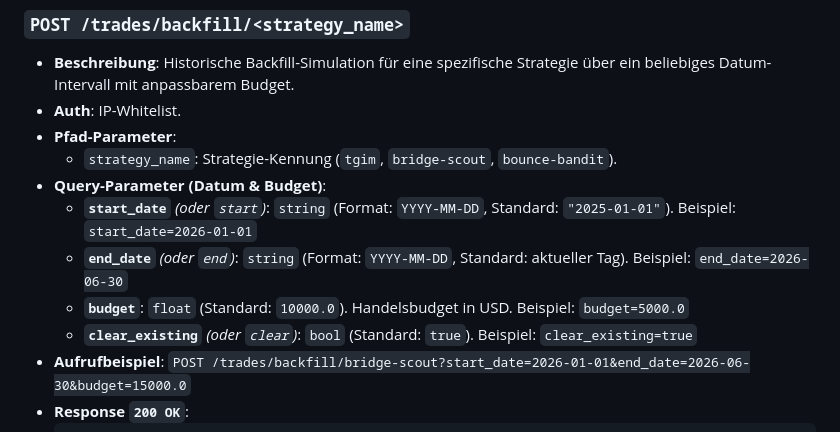
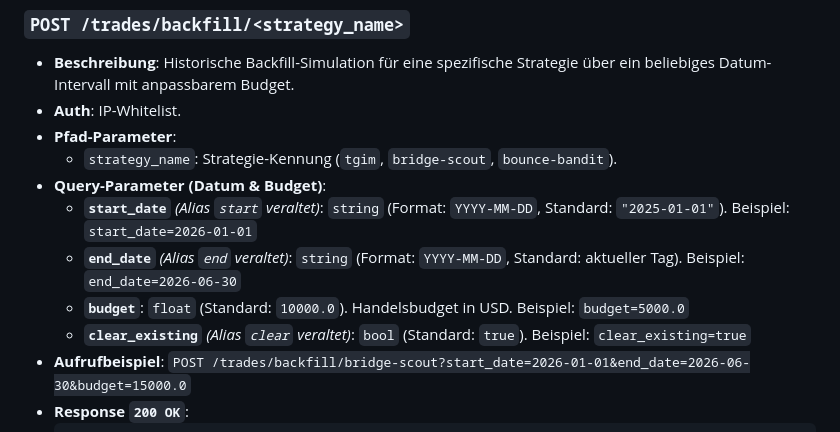
Before and after one commit to fxhuhn/croc-trader, a Markdown page: references/api.md, the part around the change. Drawn GitHub-style.

Commit message:
docs: mark short query parameter aliases as deprecated in API documentation

```diff
--- a/references/api.md
+++ b/references/api.md
@@ -162,10 +162,10 @@ Dokumentation der REST-API-Schnittstellen von Croc-Trader (`app/routes/api.py`).
 * **Pfad-Parameter**:
   * `strategy_name`: Strategie-Kennung (`tgim`, `bridge-scout`, `bounce-bandit`).
 * **Query-Parameter (Datum & Budget)**:
-  * **`start_date`** *(oder `start`)*: `string` (Format: `YYYY-MM-DD`, Standard: `"2025-01-01"`). Beispiel: `start_date=2026-01-01`
-  * **`end_date`** *(oder `end`)*: `string` (Format: `YYYY-MM-DD`, Standard: aktueller Tag). Beispiel: `end_date=2026-06-30`
+  * **`start_date`** *(Alias `start` veraltet)*: `string` (Format: `YYYY-MM-DD`, Standard: `"2025-01-01"`). Beispiel: `start_date=2026-01-01`
+  * **`end_date`** *(Alias `end` veraltet)*: `string` (Format: `YYYY-MM-DD`, Standard: aktueller Tag). Beispiel: `end_date=2026-06-30`
   * **`budget`**: `float` (Standard: `10000.0`). Handelsbudget in USD. Beispiel: `budget=5000.0`
-  * **`clear_existing`** *(oder `clear`)*: `bool` (Standard: `true`). Beispiel: `clear_existing=true`
+  * **`clear_existing`** *(Alias `clear` veraltet)*: `bool` (Standard: `true`). Beispiel: `clear_existing=true`
 * **Aufrufbeispiel**:
   `POST /trades/backfill/bridge-scout?start_date=2026-01-01&end_date=2026-06-30&budget=15000.0`
 * **Response `200 OK`**:
```
